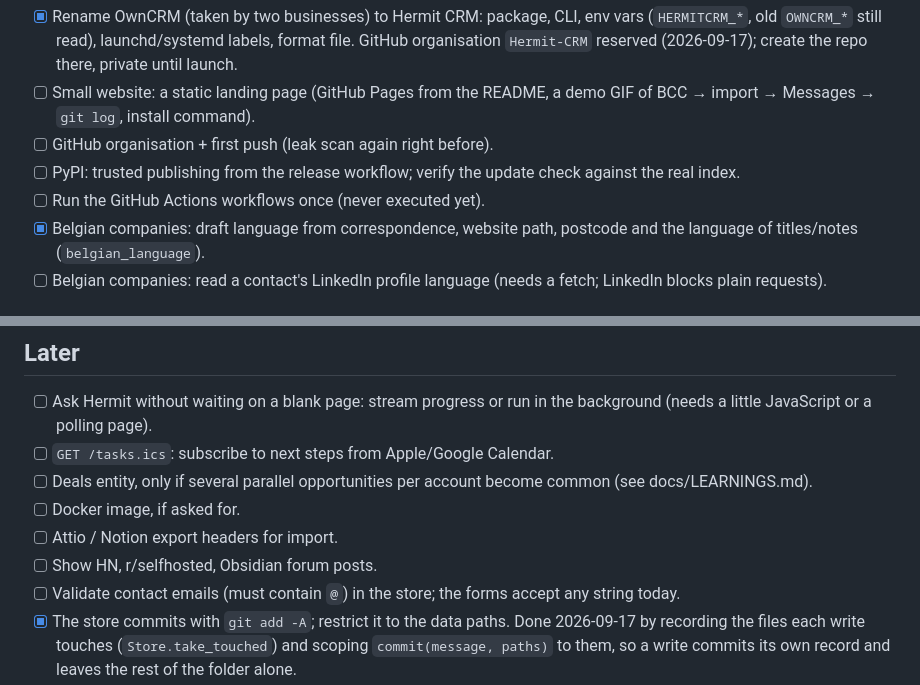
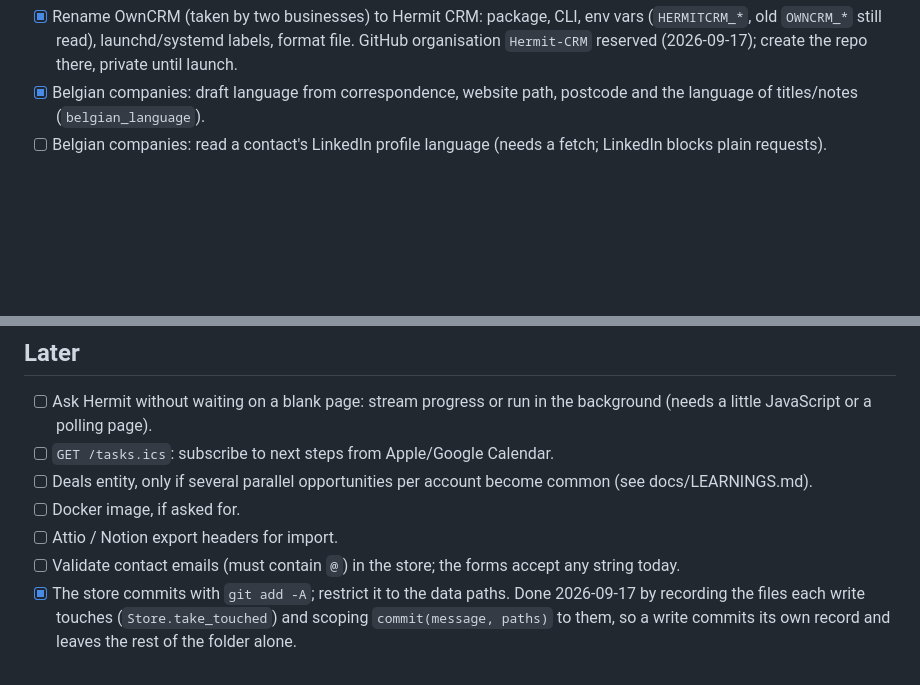
Before and after one commit to Hermit-CRM/hermit-crm, a Markdown page: TODO.md, 2 parts joined by grey strips. Rendered like a GitHub page; blank space fills up the shorter version.

```diff
--- a/TODO.md
+++ b/TODO.md
@@ -9,12 +81,6 @@ Roadmap and open items. Personal items live in the private data folder.
       env vars (`HERMITCRM_*`, old `OWNCRM_*` still read), launchd/systemd labels,
       format file. GitHub organisation `Hermit-CRM` reserved (2026-09-17);
       create the repo there, private until launch.
-- [ ] Small website: a static landing page (GitHub Pages from the README, a
-      demo GIF of BCC → import → Messages → `git log`, install command).
-- [ ] GitHub organisation + first push (leak scan again right before).
-- [ ] PyPI: trusted publishing from the release workflow; verify the update
-      check against the real index.
-- [ ] Run the GitHub Actions workflows once (never executed yet).
 - [x] Belgian companies: draft language from correspondence, website path,
       postcode and the language of titles/notes (`belgian_language`).
 - [ ] Belgian companies: read a contact's LinkedIn profile language (needs a
@@ -43,7 +109,6 @@ Roadmap and open items. Personal items live in the private data folder.
       common (see docs/LEARNINGS.md).
 - [ ] Docker image, if asked for.
 - [ ] Attio / Notion export headers for import.
-- [ ] Show HN, r/selfhosted, Obsidian forum posts.
 - [ ] Validate contact emails (must contain `@`) in the store; the forms accept any string today.
 - [x] The store commits with `git add -A`; restrict it to the data paths. Done
       2026-09-17 by recording the files each write touches (`Store.take_touched`)
```
Also changed, not shown: other parts of TODO.md (+73 -1 lines).
